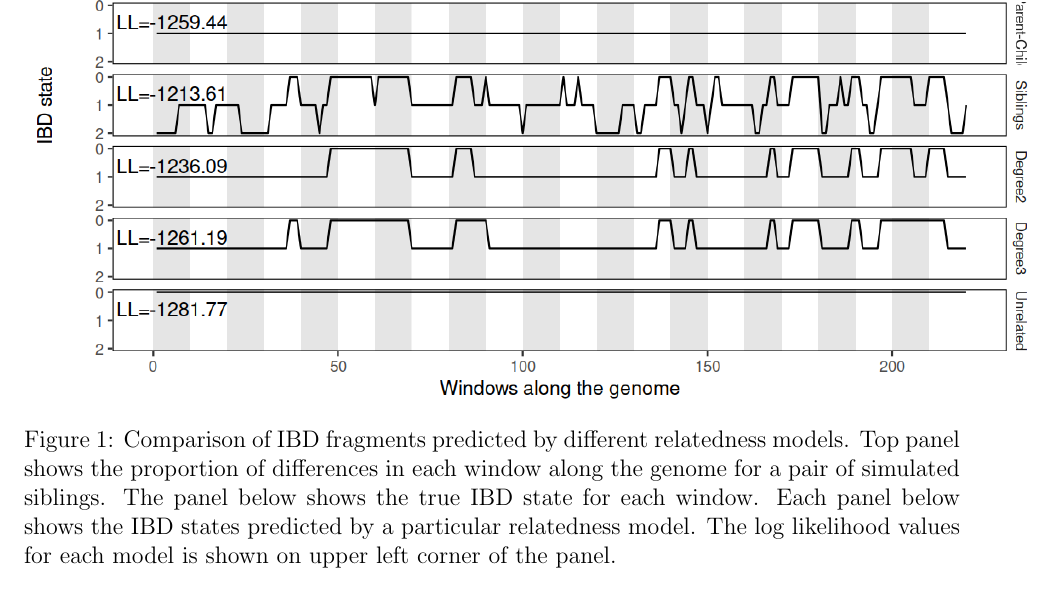
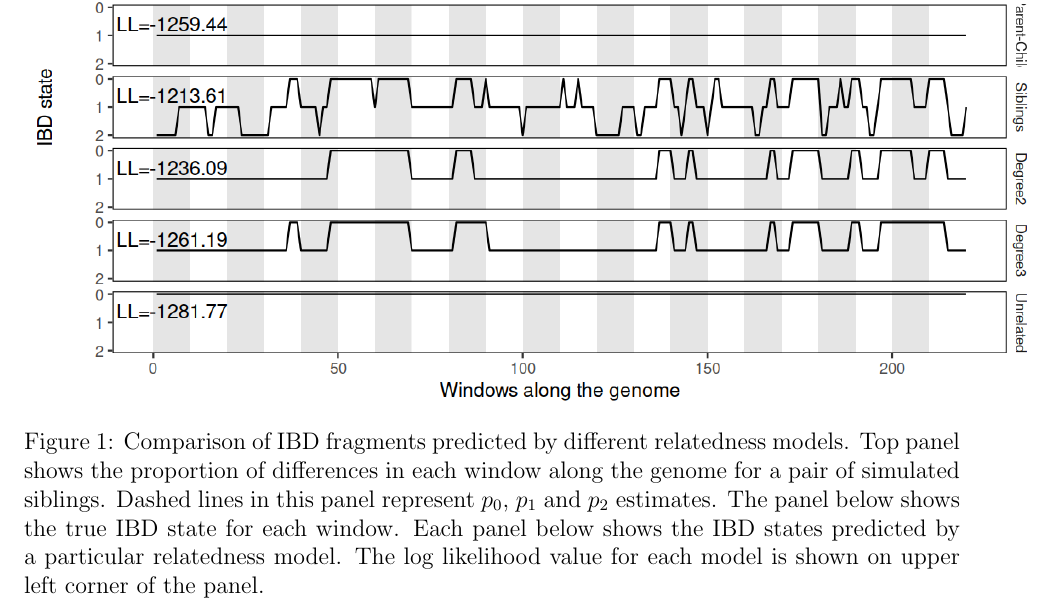
Before and after one commit to DivyaratanPopli/Kinship_Inference, a LaTeX paper (paper_overleaf/main.tex): part of page 16 of 30, cut so that both start at the same text. Compiled offline with pdfLaTeX.

Commit message:
Updates from Overleaf

```diff
--- a/paper_overleaf/main.tex
+++ b/paper_overleaf/main.tex
@@ -426,7 +426,7 @@ We predict the following categories of relatedness with KIn: Identical individua
 \begin{figure}[htp]
     \centering
     \includegraphics[width=18cm]{plots/plotimg/IBDplot.png}
-    \caption{Comparison of IBD fragments predicted by different relatedness models. Top panel shows the proportion of differences in each window along the genome for a pair of simulated siblings. The panel below shows the true IBD state for each window. Each panel below shows the IBD states predicted by a particular relatedness model. The log likelihood values for each model is shown on upper left corner of the panel. }
+    \caption{Comparison of IBD fragments predicted by different relatedness models. Top panel shows the proportion of differences in each window along the genome for a pair of simulated siblings. Dashed lines in this panel represent $p_0$, $p_1$ and $p_2$ estimates. The panel below shows the true IBD state for each window. Each panel below shows the IBD states predicted by a particular relatedness model. The log likelihood value for each model is shown on upper left corner of the panel. }
     \label{fig:ibd}
 \end{figure}
 
```
